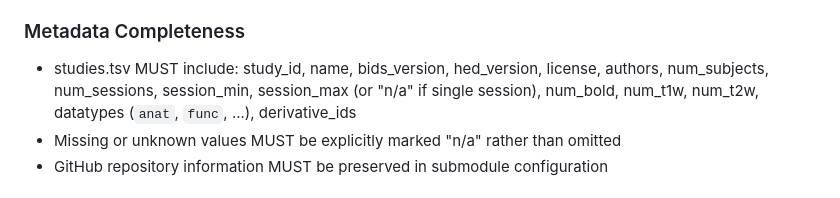
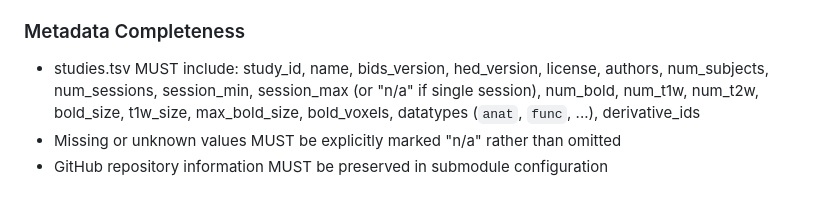
Before and after one commit to OpenNeuroStudies/OpenNeuroStudies, a Markdown page: .specify/memory/constitution.md, the part around the change. Rendered like a GitHub page.

```diff
--- a/.specify/memory/constitution.md
+++ b/.specify/memory/constitution.md
@@ -99,7 +99,7 @@ Derivative datasets MUST include version information:
 
 ### Metadata Completeness
 
-- studies.tsv MUST include: study_id, name, bids_version, hed_version, license, authors, num_subjects, num_sessions, session_min, session_max (or "n/a" if single session), num_bold, num_t1w, num_t2w, datatypes (`anat`, `func`, ...), derivative_ids
+- studies.tsv MUST include: study_id, name, bids_version, hed_version, license, authors, num_subjects, num_sessions, session_min, session_max (or "n/a" if single session), num_bold, num_t1w, num_t2w, bold_size, t1w_size, max_bold_size, bold_voxels, datatypes (`anat`, `func`, ...), derivative_ids
 - Missing or unknown values MUST be explicitly marked "n/a" rather than omitted
 - GitHub repository information MUST be preserved in submodule configuration
 
```
Also changed, not shown: specs/001-read-file-doc/spec.md (+8 -2 lines).
